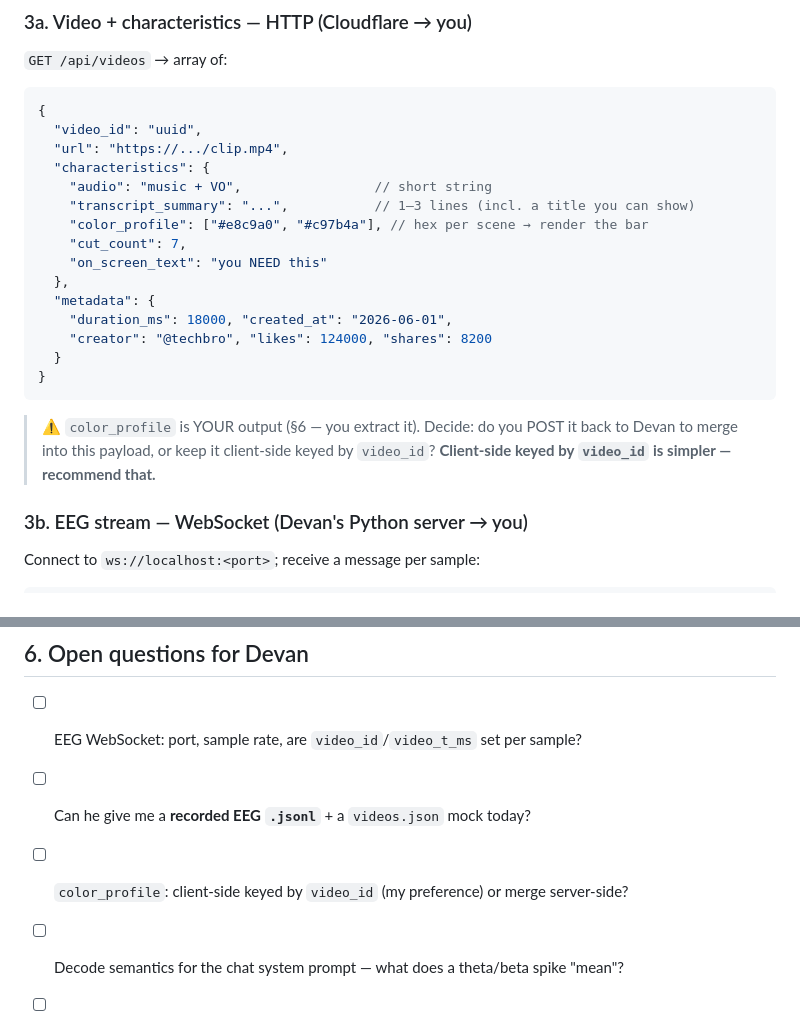
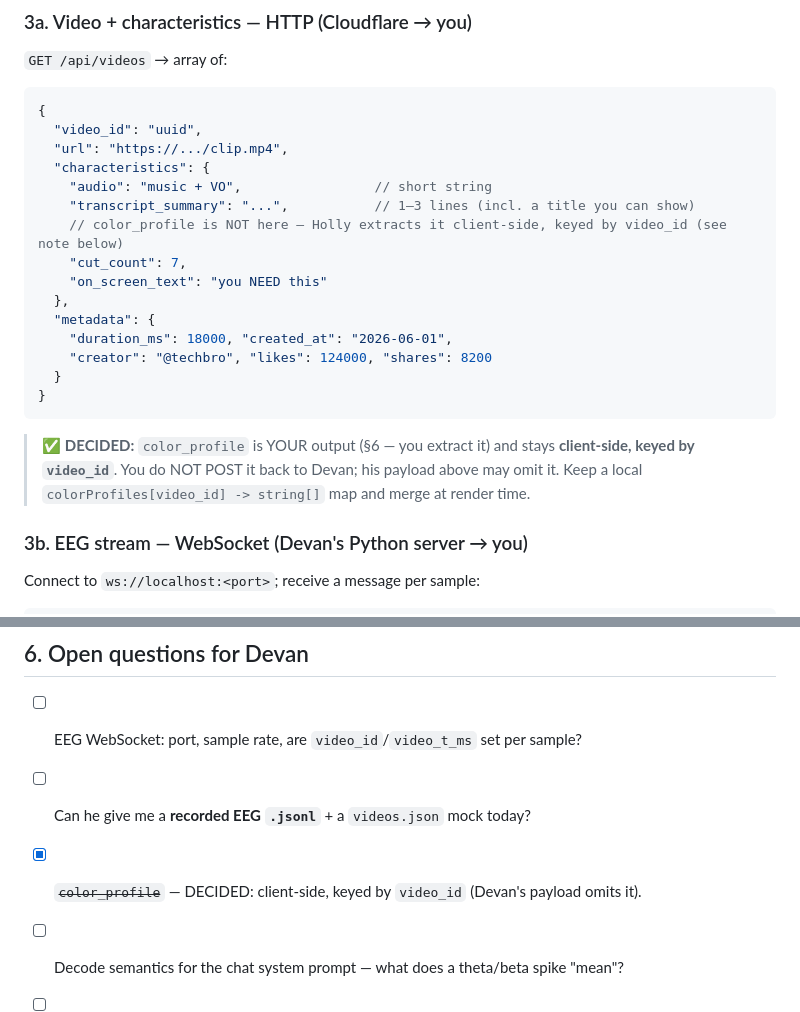
Before and after one commit to Bobthe3/ychackaton626, a Markdown page: prd-holly.md, 2 parts joined by grey strips. Rendered like a GitHub page.

Commit message:
Lock color_profile decision: client-side, keyed by video_id
Holly extracts color_profile and keeps it client-side keyed by video_id;
not POSTed back to Devan. His video payload omits it; merge at render time.

Co-Authored-By: Claude Opus 4.8 (1M context) <noreply@anthropic.com>

````diff
--- a/prd-holly.md
+++ b/prd-holly.md
@@ -131,7 +131,7 @@ against mocks.
   "characteristics": {
     "audio": "music + VO",                 // short string
     "transcript_summary": "...",           // 1–3 lines (incl. a title you can show)
-    "color_profile": ["#e8c9a0", "#c97b4a"], // hex per scene → render the bar
+    // color_profile is NOT here — Holly extracts it client-side, keyed by video_id (see note below)
     "cut_count": 7,
     "on_screen_text": "you NEED this"
   },
@@ -141,9 +141,9 @@ against mocks.
   }
 }
 ```
-> ⚠️ `color_profile` is YOUR output (§6 — you extract it). Decide: do you POST it back to Devan
-> to merge into this payload, or keep it client-side keyed by `video_id`? **Client-side keyed by
-> `video_id` is simpler — recommend that.**
+> ✅ **DECIDED:** `color_profile` is YOUR output (§6 — you extract it) and stays **client-side,
+> keyed by `video_id`**. You do NOT POST it back to Devan; his payload above may omit it. Keep a
+> local `colorProfiles[video_id] -> string[]` map and merge at render time.
 
 ### 3b. EEG stream — WebSocket (Devan's Python server → you)
 Connect to `ws://localhost:<port>`; receive a message per sample:
@@ -193,6 +193,6 @@ Devan gives you the **interpretation rules**; you assemble the prompt + stream t
 
 - [ ] EEG WebSocket: port, sample rate, are `video_id`/`video_t_ms` set per sample?
 - [ ] Can he give me a **recorded EEG `.jsonl`** + a `videos.json` mock today?
-- [ ] `color_profile`: client-side keyed by `video_id` (my preference) or merge server-side?
+- [x] ~~`color_profile`~~ — DECIDED: client-side, keyed by `video_id` (Devan's payload omits it).
 - [ ] Decode semantics for the chat system prompt — what does a theta/beta spike "mean"?
 - [ ] Demo-day data: live capture vs pre-recorded? (affects whether I wire the live WS or replay)
````
